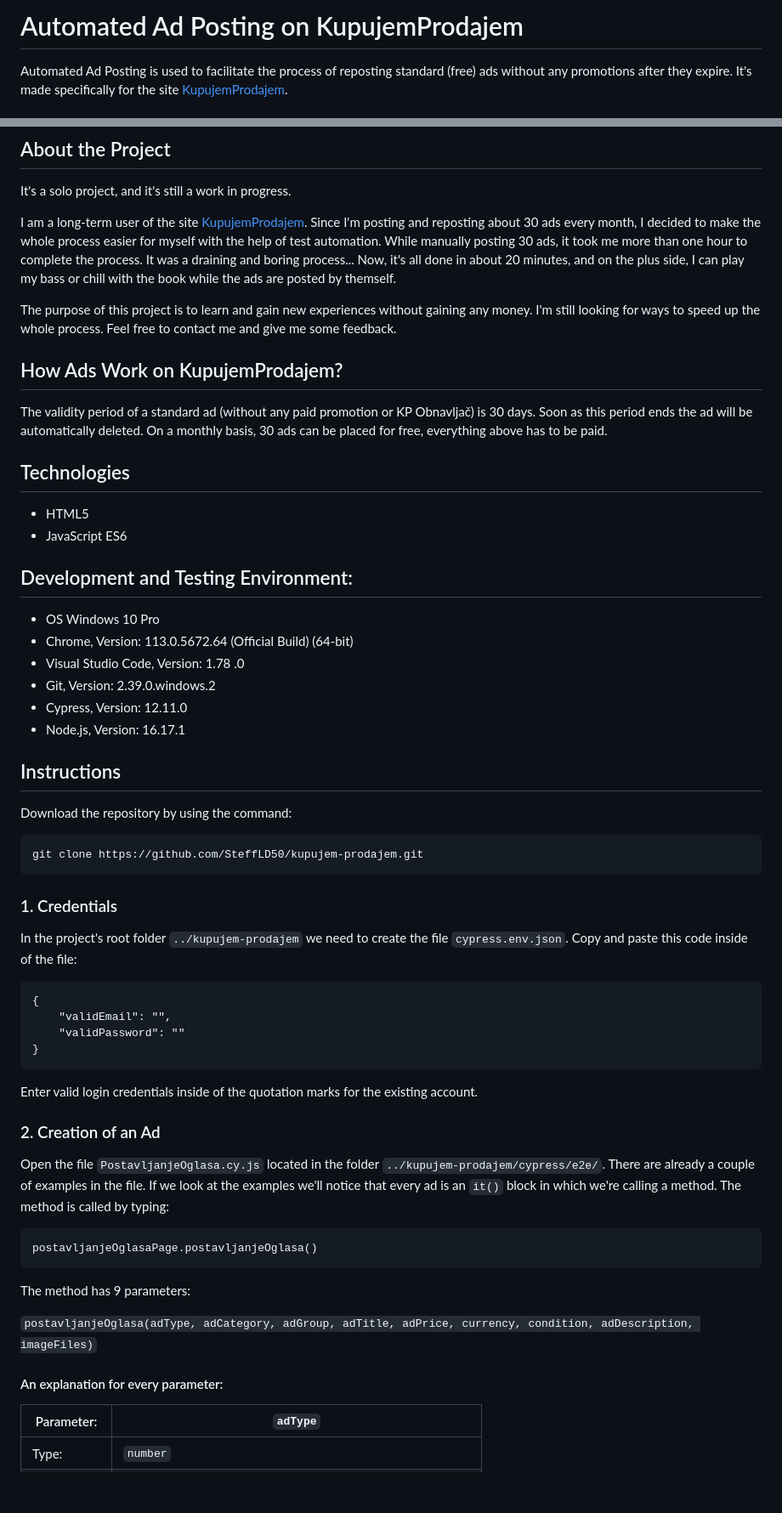
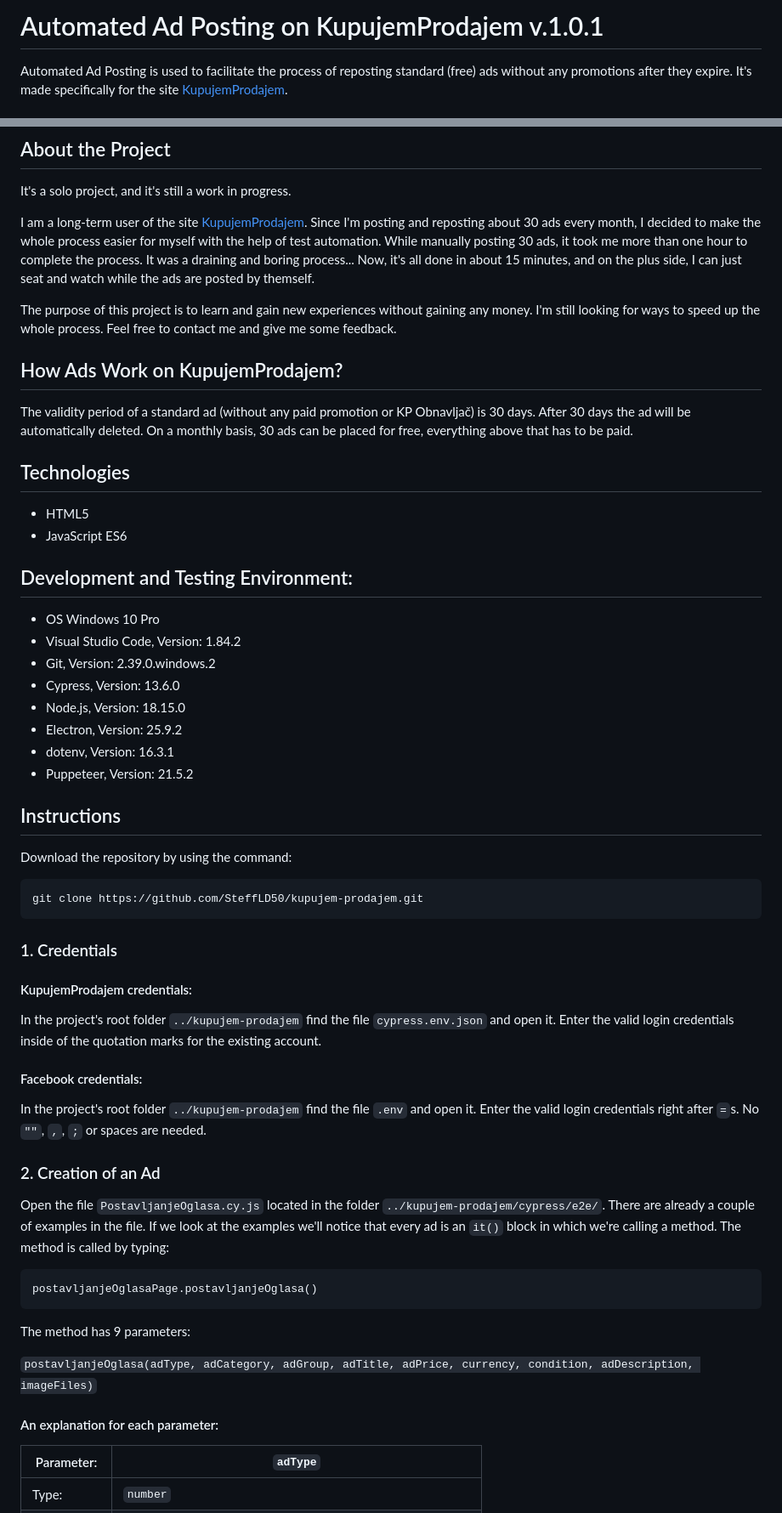
Before and after one commit to SteffLD50/kupujem-prodajem, a Markdown page: README.md, 2 parts joined by grey strips. Shown at 85% size. Rendered like a GitHub page; blank space fills up the shorter version.

````diff
--- a/README.md
+++ b/README.md
@@ -1,4 +1,4 @@
-# Automated Ad Posting on KupujemProdajem
+# Automated Ad Posting on KupujemProdajem v.1.0.1
 
 Automated Ad Posting is used to facilitate the process of reposting standard (free) ads without any promotions after they expire. It's made specifically for the site [KupujemProdajem](https://novi.kupujemprodajem.com/).
 
@@ -19,13 +19,13 @@ Automated Ad Posting is used to facilitate the process of reposting standard (fr
 
 It's a solo project, and it's still a work in progress.
 
-I am a long-term user of the site [KupujemProdajem](https://novi.kupujemprodajem.com/). Since I'm posting and reposting about 30 ads every month, I decided to make the whole process easier for myself with the help of test automation. While manually posting 30 ads, it took me more than one hour to complete the process. It was a draining and boring process... Now, it's all done in about 20 minutes, and on the plus side, I can play my bass or chill with the book while the ads are posted by themself.
+I am a long-term user of the site [KupujemProdajem](https://novi.kupujemprodajem.com/). Since I'm posting and reposting about 30 ads every month, I decided to make the whole process easier for myself with the help of test automation. While manually posting 30 ads, it took me more than one hour to complete the process. It was a draining and boring process... Now, it's all done in about 15 minutes, and on the plus side, I can just seat and watch while the ads are posted by themself.
 
 The purpose of this project is to learn and gain new experiences without gaining any money. I'm still looking for ways to speed up the whole process. Feel free to contact me and give me some feedback.
 
 ## How Ads Work on KupujemProdajem?
 
-The validity period of a standard ad (without any paid promotion or KP Obnavljač) is 30 days. Soon as this period ends the ad will be automatically deleted. On a monthly basis, 30 ads can be placed for free, everything above has to be paid.
+The validity period of a standard ad (without any paid promotion or KP Obnavljač) is 30 days. After 30 days the ad will be automatically deleted. On a monthly basis, 30 ads can be placed for free, everything above that has to be paid.
 
 ## Technologies
 
@@ -35,32 +35,33 @@ The validity period of a standard ad (without any paid promotion or KP Obnavlja
 ## Development and Testing Environment:
 
 -   OS Windows 10 Pro
--   Chrome, Version: 113.0.5672.64 (Official Build) (64-bit)
--   Visual Studio Code, Version: 1.78 .0
+-   Visual Studio Code, Version: 1.84.2
 -   Git, Version: 2.39.0.windows.2
--   Cypress, Version: 12.11.0
--   Node.js, Version: 16.17.1
+-   Cypress, Version: 13.6.0
+-   Node.js, Version: 18.15.0
+-   Electron, Version: 25.9.2
+-   dotenv, Version: 16.3.1
+-   Puppeteer, Version: 21.5.2
 
 ## Instructions
 
 Download the repository by using the command:
 
-```bash
+```
 git clone https://github.com/SteffLD50/kupujem-prodajem.git
 ```
 
 ### 1. Credentials
 
-In the project's root folder `../kupujem-prodajem` we need to create the file `cypress.env.json`. Copy and paste this code inside of the file:
+#### KupujemProdajem credentials:
 
-```
-{
-    "validEmail": "",
-    "validPassword": ""
-}
-```
+In the project's root folder `../kupujem-prodajem` find the file `cypress.env.json` and open it.
+Enter the valid login credentials inside of the quotation marks for the existing account.
 
-Enter valid login credentials inside of the quotation marks for the existing account.
+#### Facebook credentials:
+
+In the project's root folder `../kupujem-prodajem` find the file `.env` and open it.
+Enter the valid login credentials right after `=`s. No `""`, `,`, `;` or spaces are needed.
 
 ### 2. Creation of an Ad
 
@@ -74,7 +75,7 @@ The method has 9 parameters:
 
 `postavljanjeOglasa(adType, adCategory, adGroup, adTitle, adPrice, currency, condition, adDescription, imageFiles)`
 
-#### An explanation for every parameter:
+#### An explanation for each parameter:
 
 | Parameter:   | `adType`                                                     |
 | ------------ | ------------------------------------------------------------ |
````
Also changed, not shown: other parts of README.md (+20 -20 lines).
